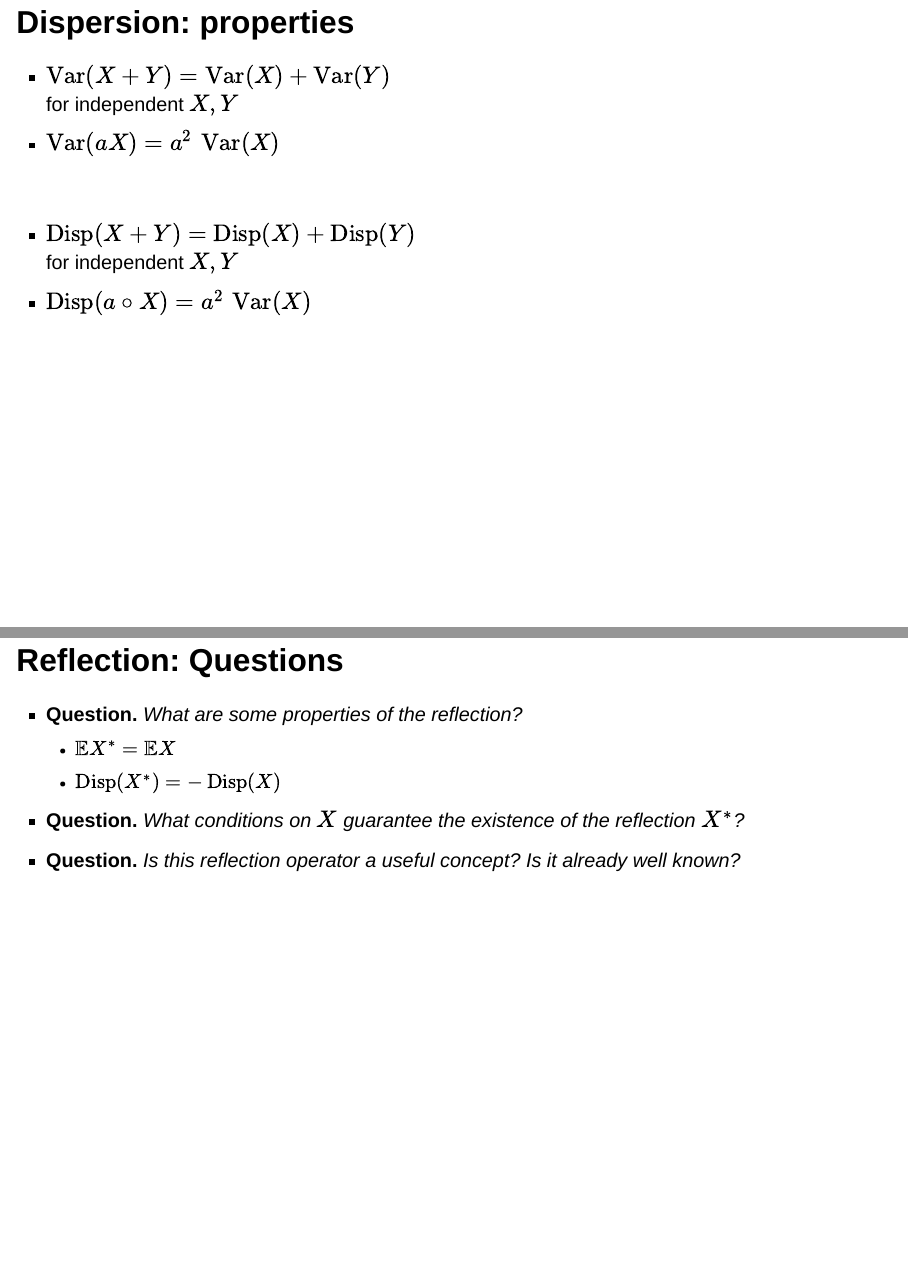
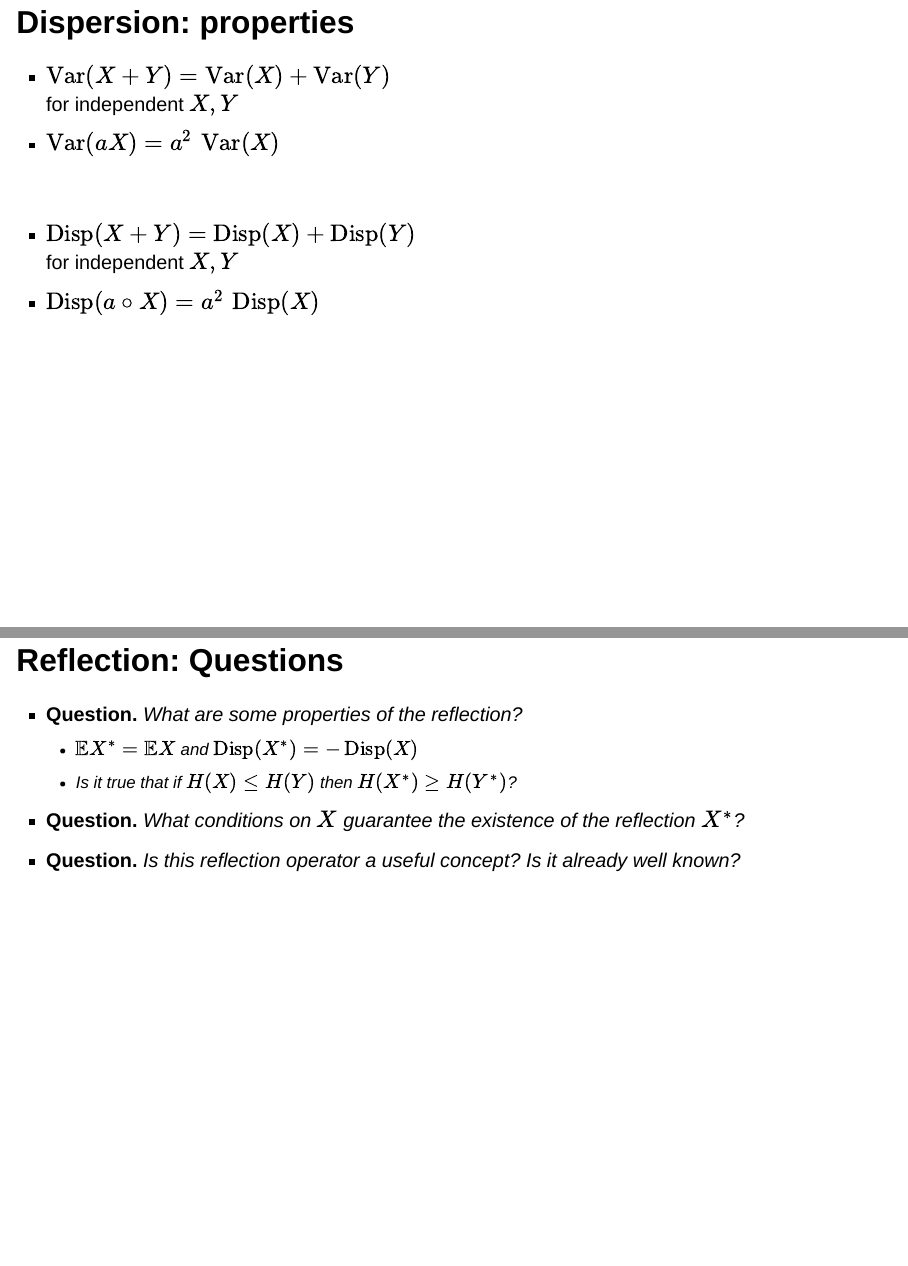
Before and after one commit to mpaldridge/falling-thin, a Quarto document (falling-pres.qmd): pages 67 and 88 of 90, joined at a grey line. Rendered offline with R 4.5, knitr and Pandoc in place of Quarto, with nearby package versions; drawn as Slidy slides in place of the format the file asks for.

Commit message:
slides update

```diff
--- a/falling-pres.qmd
+++ b/falling-pres.qmd
@@ -737,7 +737,7 @@ Benchmarks:
 
 * $\operatorname{Disp}(X+Y) = \operatorname{Disp}(X) + \operatorname{Disp}(Y)$
   for independent $X, Y$
-* $\operatorname{Disp}(a\circ X) = a^2\,\operatorname{Var}(X)$
+* $\operatorname{Disp}(a\circ X) = a^2\,\operatorname{Disp}(X)$
 
 
 ## Dispersion: Examples
@@ -964,8 +964,8 @@ Given $X$ with FMGF $\Phi_X(t)$, define the **reflection** $X^*$ to be the rando
 ## Reflection: Questions
 
 * **Question.** *What are some properties of the reflection?*
-  * $\mathbb EX^* = \mathbb EX$
-  * $\operatorname{Disp}(X^*) = - \operatorname{Disp}(X)$
+  * $\mathbb EX^* = \mathbb EX$ and $\operatorname{Disp}(X^*) = - \operatorname{Disp}(X)$
+  * Is it true that if $H(X) \leq H(Y)$ then $H(X^*) \geq H(Y^*)$?
 * **Question.** *What conditions on $X$ guarantee the existence of the reflection $X^*$?*
 * **Question.** *Is this reflection operator a useful concept? Is it already well known?*
 
```
Also changed, not shown: falling-pres.html.
